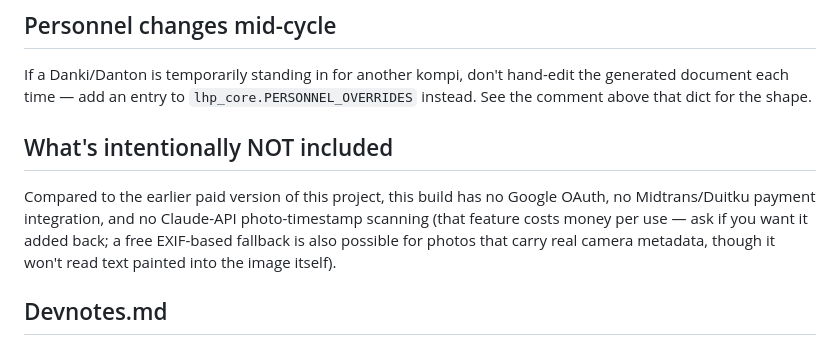
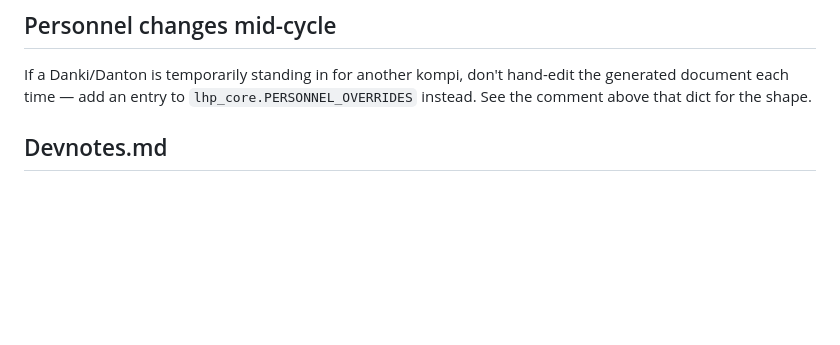
Before and after one commit to rafidanadyaksa07-crypto/lhpmenkorps, a Markdown page: README.md, the part around the change. Rendered like a GitHub page; blank space fills up the shorter version.

```diff
--- a/README.md
+++ b/README.md
@@ -63,14 +63,6 @@ If a Danki/Danton is temporarily standing in for another kompi, don't hand-edit
 the generated document each time — add an entry to `lhp_core.PERSONNEL_OVERRIDES`
 instead. See the comment above that dict for the shape.
 
-## What's intentionally NOT included
-
-Compared to the earlier paid version of this project, this build has no
-Google OAuth, no Midtrans/Duitku payment integration, and no Claude-API
-photo-timestamp scanning (that feature costs money per use — ask if you want
-it added back; a free EXIF-based fallback is also possible for photos that
-carry real camera metadata, though it won't read text painted into the image
-itself).
 
 ## Devnotes.md
 
```
